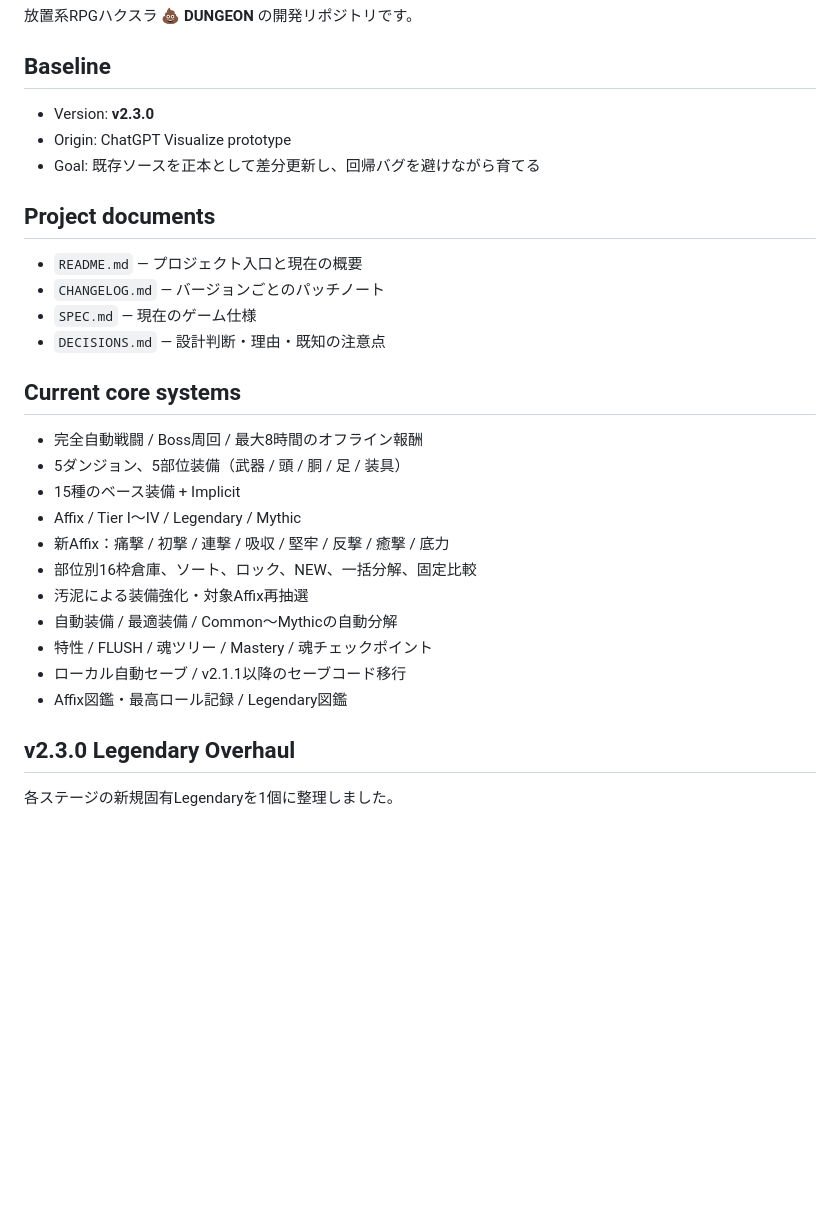
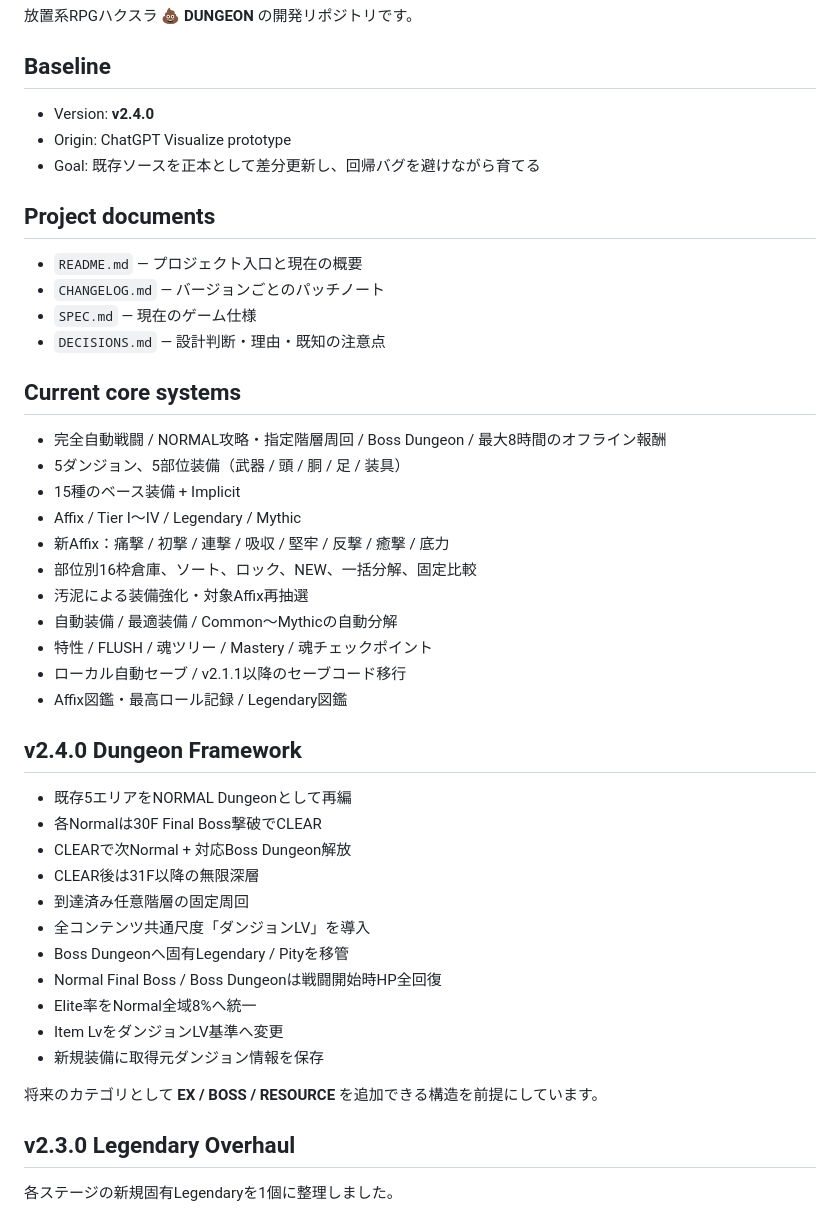
Before and after one commit to aki7630/Poop_Dungeon, a Markdown page: README.md, the part around the change. Rendered like a GitHub page; blank space fills up the shorter version.

Commit message:
docs: update README for v2.4 dungeon framework

```diff
--- a/README.md
+++ b/README.md
@@ -4,7 +4,7 @@
 
 ## Baseline
 
-- Version: **v2.3.0**
+- Version: **v2.4.0**
 - Origin: ChatGPT Visualize prototype
 - Goal: 既存ソースを正本として差分更新し、回帰バグを避けながら育てる
 
@@ -17,7 +17,7 @@
 
 ## Current core systems
 
-- 完全自動戦闘 / Boss周回 / 最大8時間のオフライン報酬
+- 完全自動戦闘 / NORMAL攻略・指定階層周回 / Boss Dungeon / 最大8時間のオフライン報酬
 - 5ダンジョン、5部位装備（武器 / 頭 / 胴 / 足 / 装具）
 - 15種のベース装備 + Implicit
 - Affix / Tier I〜IV / Legendary / Mythic
@@ -28,6 +28,22 @@
 - 特性 / FLUSH / 魂ツリー / Mastery / 魂チェックポイント
 - ローカル自動セーブ / v2.1.1以降のセーブコード移行
 - Affix図鑑・最高ロール記録 / Legendary図鑑
+
+## v2.4.0 Dungeon Framework
+
+- 既存5エリアをNORMAL Dungeonとして再編
+- 各Normalは30F Final Boss撃破でCLEAR
+- CLEARで次Normal + 対応Boss Dungeon解放
+- CLEAR後は31F以降の無限深層
+- 到達済み任意階層の固定周回
+- 全コンテンツ共通尺度「ダンジョンLV」を導入
+- Boss Dungeonへ固有Legendary / Pityを移管
+- Normal Final Boss / Boss Dungeonは戦闘開始時HP全回復
+- Elite率をNormal全域8%へ統一
+- Item LvをダンジョンLV基準へ変更
+- 新規装備に取得元ダンジョン情報を保存
+
+将来のカテゴリとして **EX / BOSS / RESOURCE** を追加できる構造を前提にしています。
 
 ## v2.3.0 Legendary Overhaul
 
```
